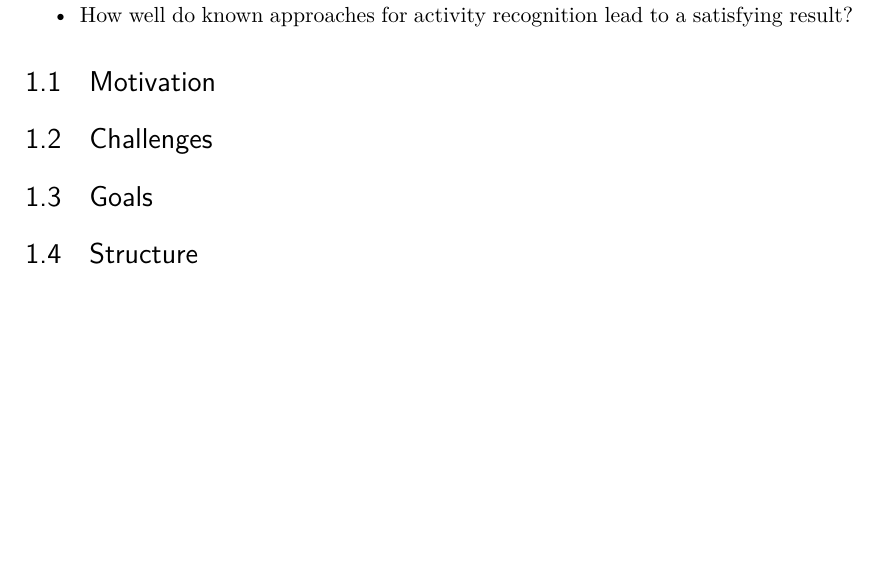
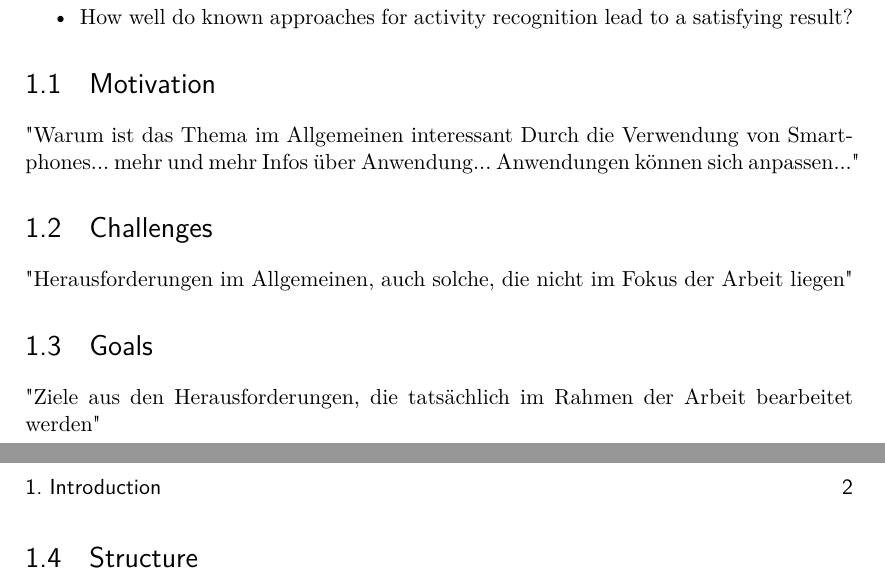
Before and after one commit to michaeltroger/featurecollector, a LaTeX thesis (Thesis/_thesis_EN.tex, which reads Thesis/thesis_EN/chapters/introduction.tex): part of page 6 of 8 before the commit and two parts of pages 6 and 7 of 9 after it, the two joined at a grey line, cut so that both start at the same text, the shorter picture padded with empty space. Compiled offline with pdfLaTeX.

Commit message:
Add comments from feedback

```diff
--- a/Thesis/thesis_EN/chapters/introduction.tex
+++ b/Thesis/thesis_EN/chapters/introduction.tex
@@ -14,9 +14,13 @@ In the course of this thesis it will be investigated in the following questions:
 \end{itemize}
 
 \section{Motivation}
+"Warum ist das Thema im Allgemeinen interessant
+Durch die Verwendung von Smartphones... mehr und mehr Infos über Anwendung... Anwendungen können sich anpassen..."
 
 \section{Challenges}
+"Herausforderungen im Allgemeinen, auch solche, die nicht im Fokus der Arbeit liegen"
 
 \section{Goals}
+"Ziele aus den Herausforderungen, die tatsächlich im Rahmen der Arbeit bearbeitet werden"
 
 \section{Structure}
```
